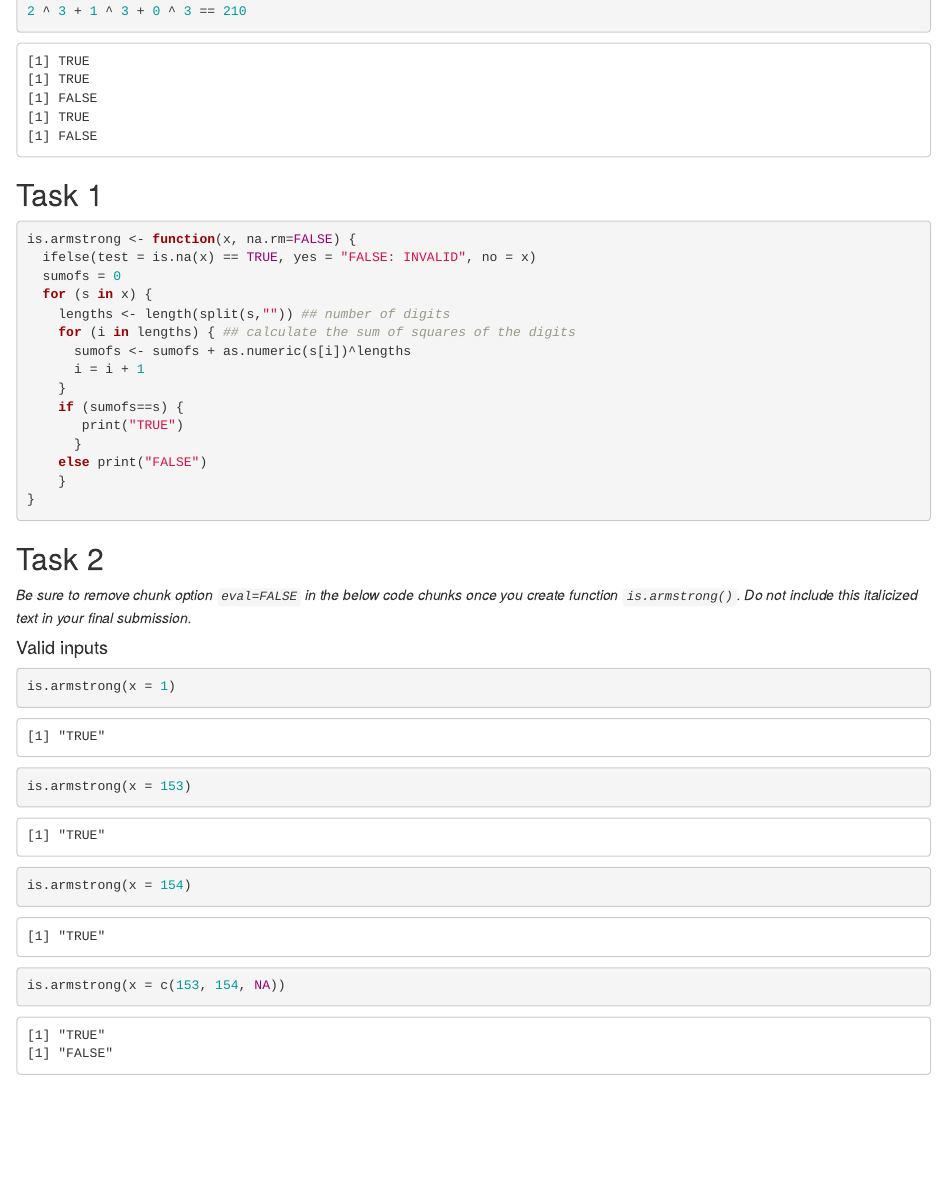
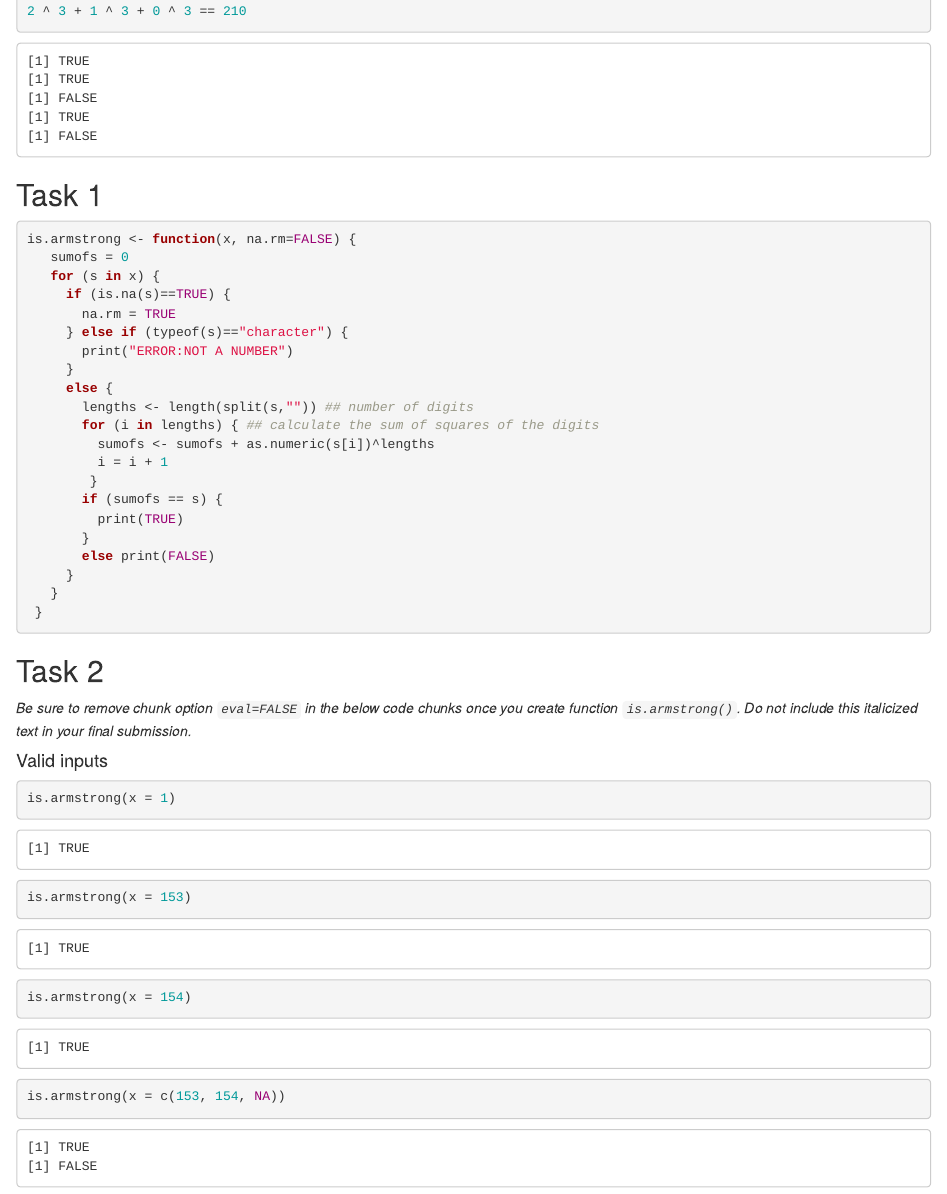
Before and after one commit to shuyufan/hw1, an R Markdown document (hw1.Rmd): the page in a window 1100 px wide, from 300 px down. Rendered offline with R 4.5, knitr and Pandoc, with nearby package versions; some code elsewhere in the file could not run offline.

Commit message:
vectorized

````diff
--- a/hw1.Rmd
+++ b/hw1.Rmd
@@ -9,8 +9,8 @@ output:
 
 ```{r setup, include=FALSE}
 knitr::opts_chunk$set(echo = TRUE, comment = NA)
+install.packages("dplyr")
 library("dplyr")
-install.packages("dplyr")
 ```
 
 ## Task 0
@@ -30,20 +30,26 @@ Please remove this portion in your final submission.
 
 ```{r}
 is.armstrong <- function(x, na.rm=FALSE) {
-  ifelse(test = is.na(x) == TRUE, yes = "FALSE: INVALID", no = x)
-  sumofs = 0
-  for (s in x) {
-    lengths <- length(split(s,"")) ## number of digits
-    for (i in lengths) { ## calculate the sum of squares of the digits
-      sumofs <- sumofs + as.numeric(s[i])^lengths
-      i = i + 1
-    }
-    if (sumofs==s) {
-       print("TRUE")
-      }
-    else print("FALSE")
-    }
-}
+   sumofs = 0
+   for (s in x) {
+     if (is.na(s)==TRUE) {
+       na.rm = TRUE
+     } else if (typeof(s)=="character") {
+       print("ERROR:NOT A NUMBER")
+     }
+     else {
+       lengths <- length(split(s,"")) ## number of digits
+       for (i in lengths) { ## calculate the sum of squares of the digits
+         sumofs <- sumofs + as.numeric(s[i])^lengths
+         i = i + 1
+        }
+       if (sumofs == s) {
+         print(TRUE)
+       }
+       else print(FALSE)
+     }
+   }
+ }
 ```
 
 
````
